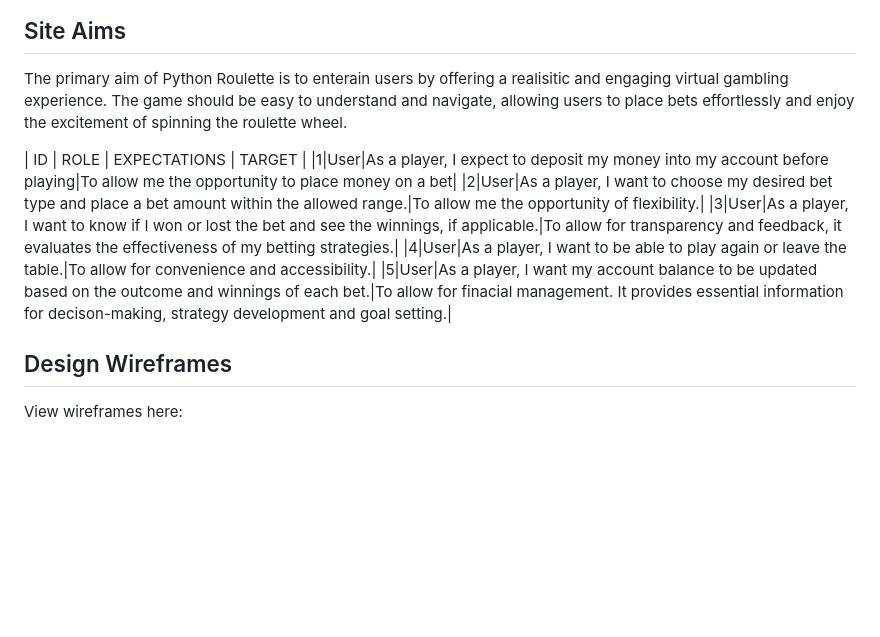
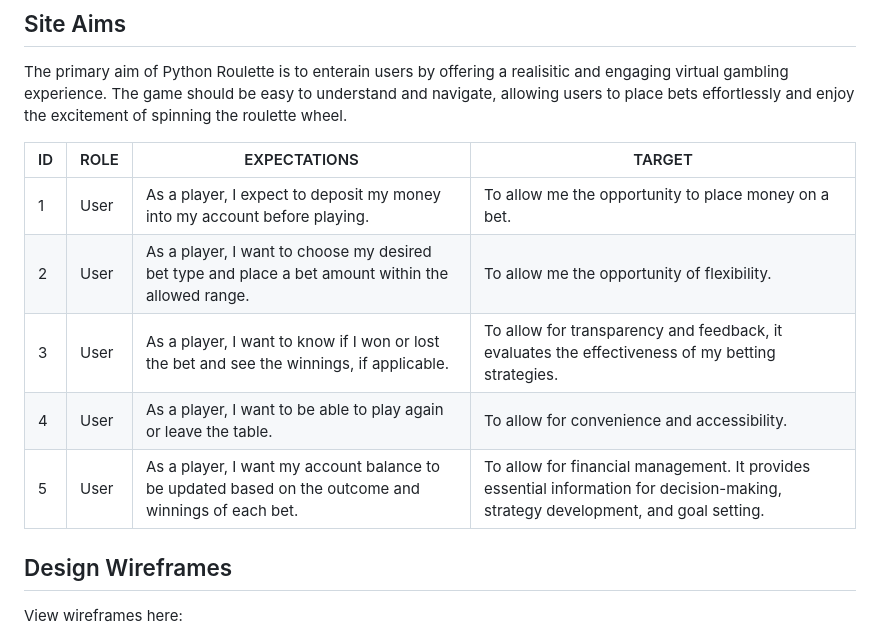
Before and after one commit to danny-fla/Python-Roulette, a Markdown page: README.md, the part around the change. GitHub-like rendering; blank space fills up the shorter version.

Commit message:
fix read.me user expectations table

```diff
--- a/README.md
+++ b/README.md
@@ -40,11 +40,13 @@ The primary aim of Python Roulette is to enterain users by offering a realisitic
 
 
 | ID | ROLE | EXPECTATIONS | TARGET |
-|1|User|As a player, I expect to deposit my money into my account before playing|To allow me the opportunity to place money on a bet|
-|2|User|As a player, I want to choose my desired bet type and place a bet amount within the allowed range.|To allow me the opportunity of flexibility.|
-|3|User|As a player, I want to know if I won or lost the bet and see the winnings, if applicable.|To allow for transparency and feedback, it evaluates the effectiveness of my betting strategies.|
-|4|User|As a player, I want to be able to play again or leave the table.|To allow for convenience and accessibility.|
-|5|User|As a player, I want my account balance to be updated based on the outcome and winnings of each bet.|To allow for finacial management. It provides essential information for decison-making, strategy development and goal setting.|
+|----|------|--------------|--------|
+| 1  | User | As a player, I expect to deposit my money into my account before playing. | To allow me the opportunity to place money on a bet. |
+| 2  | User | As a player, I want to choose my desired bet type and place a bet amount within the allowed range. | To allow me the opportunity of flexibility. |
+| 3  | User | As a player, I want to know if I won or lost the bet and see the winnings, if applicable. | To allow for transparency and feedback, it evaluates the effectiveness of my betting strategies. |
+| 4  | User | As a player, I want to be able to play again or leave the table. | To allow for convenience and accessibility. |
+| 5  | User | As a player, I want my account balance to be updated based on the outcome and winnings of each bet. | To allow for financial management. It provides essential information for decision-making, strategy development, and goal setting. |
+
 
 
 ## Design Wireframes
```
